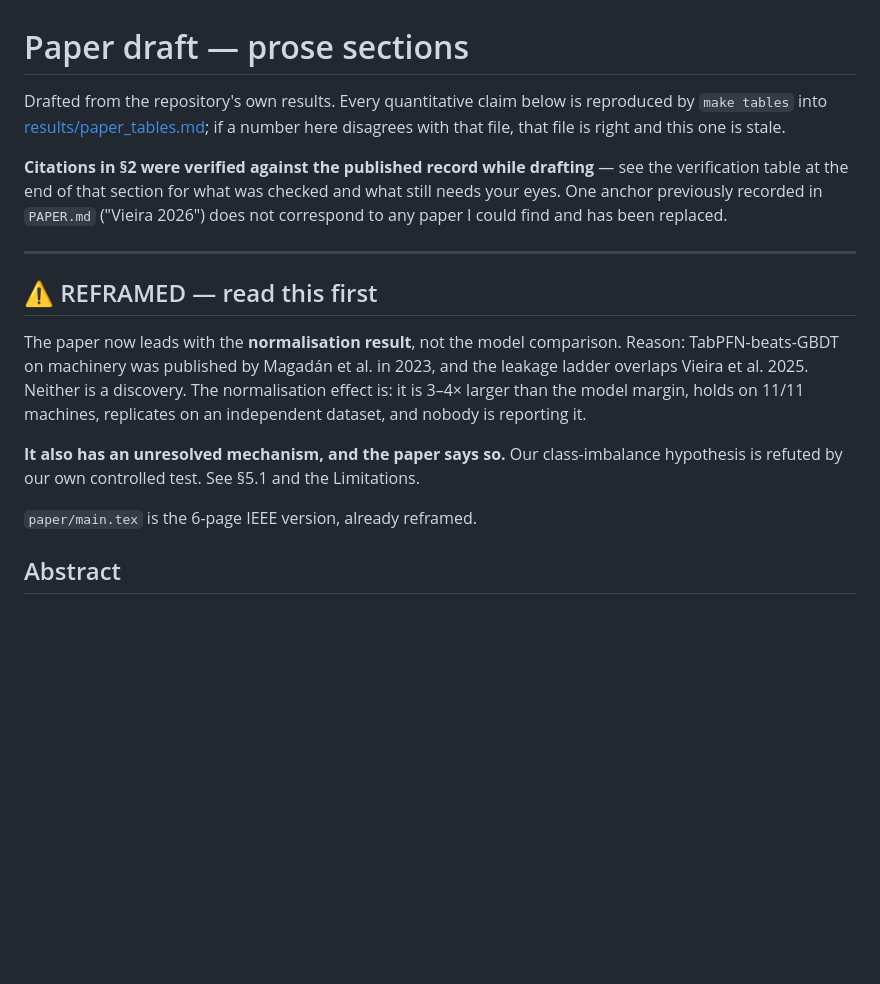
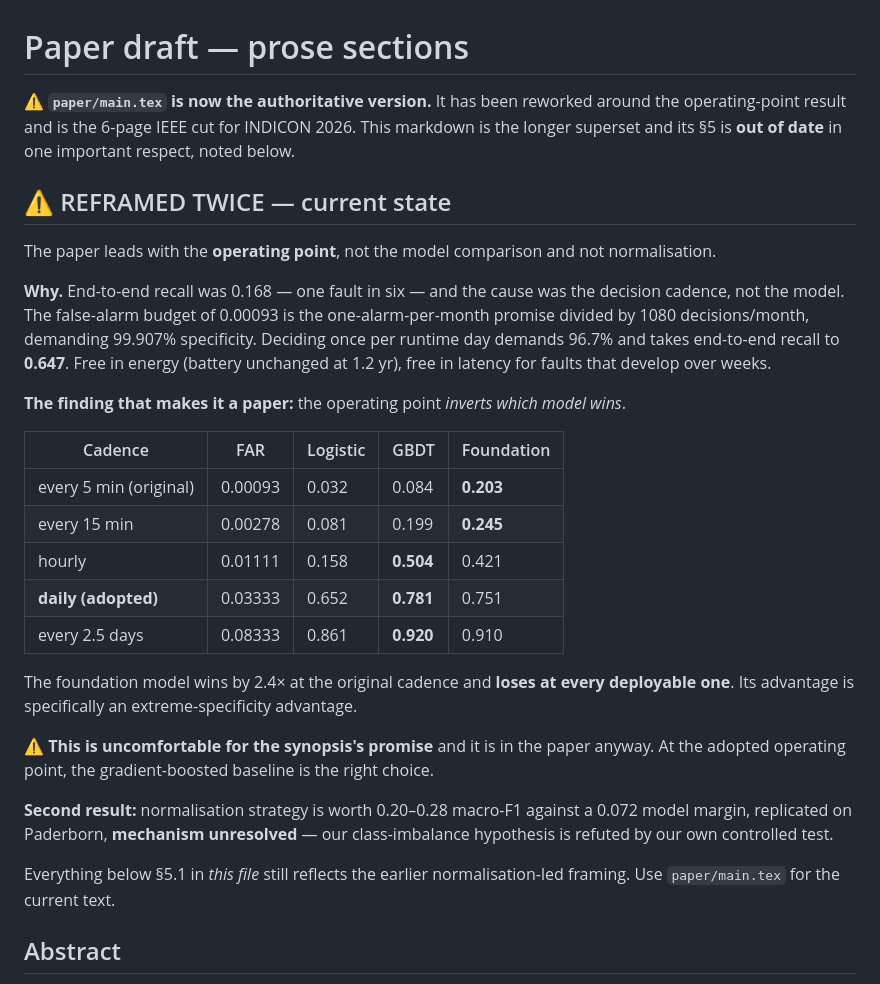
Before and after one commit to AKSHAJ-SHELL/pumpwatch, a Markdown page: PAPER_DRAFT.md, the part around the change. Drawn GitHub-style; blank space fills up the shorter version.

Commit message:
Mirror the operating-point rework into the handoff documents
PAPER_DRAFT.md and HANDOFF.md still described the normalisation-led framing, which
would have sent the mentor to write the wrong paper. Both now open with the current
state: the operating point leads, the cadence table is there, and the model inversion
is called out as the finding rather than left to be discovered in a results file.

PAPER_DRAFT.md is explicit that paper/main.tex is now authoritative and that its own
section 5 is stale below 5.1, rather than pretending the whole document is current.

HANDOFF.md's summary table now reports both operating points side by side, so the
0.203-versus-0.084 figure cannot be quoted without the daily-cadence row next to it
showing the ranking reversed.

Rebuilt the handoff bundle: 21 real-data figures, seven result files including the
Paderborn replication and the cadence sweep, no synthetic content.

Co-Authored-By: Claude Opus 5 <noreply@anthropic.com>

```diff
--- a/PAPER_DRAFT.md
+++ b/PAPER_DRAFT.md
@@ -1,28 +1,44 @@
 # Paper draft — prose sections
 
-Drafted from the repository's own results. Every quantitative claim below is
-reproduced by `make tables` into [results/paper_tables.md](results/paper_tables.md);
-if a number here disagrees with that file, that file is right and this one is stale.
+⚠️ **`paper/main.tex` is now the authoritative version.** It has been reworked around
+the operating-point result and is the 6-page IEEE cut for INDICON 2026. This markdown
+is the longer superset and its §5 is **out of date** in one important respect, noted
+below.
 
-**Citations in §2 were verified against the published record while drafting** — see
-the verification table at the end of that section for what was checked and what still
-needs your eyes. One anchor previously recorded in `PAPER.md` ("Vieira 2026") does not
-correspond to any paper I could find and has been replaced.
+## ⚠️ REFRAMED TWICE — current state
 
----
+The paper leads with the **operating point**, not the model comparison and not
+normalisation.
 
-## ⚠️ REFRAMED — read this first
+**Why.** End-to-end recall was 0.168 — one fault in six — and the cause was the
+decision cadence, not the model. The false-alarm budget of 0.00093 is the
+one-alarm-per-month promise divided by 1080 decisions/month, demanding 99.907%
+specificity. Deciding once per runtime day demands 96.7% and takes end-to-end recall
+to **0.647**. Free in energy (battery unchanged at 1.2 yr), free in latency for faults
+that develop over weeks.
 
-The paper now leads with the **normalisation result**, not the model comparison.
-Reason: TabPFN-beats-GBDT on machinery was published by Magadán et al. in 2023, and
-the leakage ladder overlaps Vieira et al. 2025. Neither is a discovery. The
-normalisation effect is: it is 3–4× larger than the model margin, holds on 11/11
-machines, replicates on an independent dataset, and nobody is reporting it.
+**The finding that makes it a paper:** the operating point *inverts which model wins*.
 
-**It also has an unresolved mechanism, and the paper says so.** Our class-imbalance
-hypothesis is refuted by our own controlled test. See §5.1 and the Limitations.
+| Cadence | FAR | Logistic | GBDT | Foundation |
+|---|---|---|---|---|
+| every 5 min (original) | 0.00093 | 0.032 | 0.084 | **0.203** |
+| every 15 min | 0.00278 | 0.081 | 0.199 | **0.245** |
+| hourly | 0.01111 | 0.158 | **0.504** | 0.421 |
+| **daily (adopted)** | 0.03333 | 0.652 | **0.781** | 0.751 |
+| every 2.5 days | 0.08333 | 0.861 | **0.920** | 0.910 |
 
-`paper/main.tex` is the 6-page IEEE version, already reframed.
+The foundation model wins by 2.4× at the original cadence and **loses at every
+deployable one**. Its advantage is specifically an extreme-specificity advantage.
+
+⚠️ **This is uncomfortable for the synopsis's promise** and it is in the paper anyway.
+At the adopted operating point, the gradient-boosted baseline is the right choice.
+
+**Second result:** normalisation strategy is worth 0.20–0.28 macro-F1 against a 0.072
+model margin, replicated on Paderborn, **mechanism unresolved** — our class-imbalance
+hypothesis is refuted by our own controlled test.
+
+Everything below §5.1 in *this file* still reflects the earlier normalisation-led
+framing. Use `paper/main.tex` for the current text.
 
 ## Abstract
 
```
Also changed, not shown: HANDOFF.md (+4 -1 lines).
